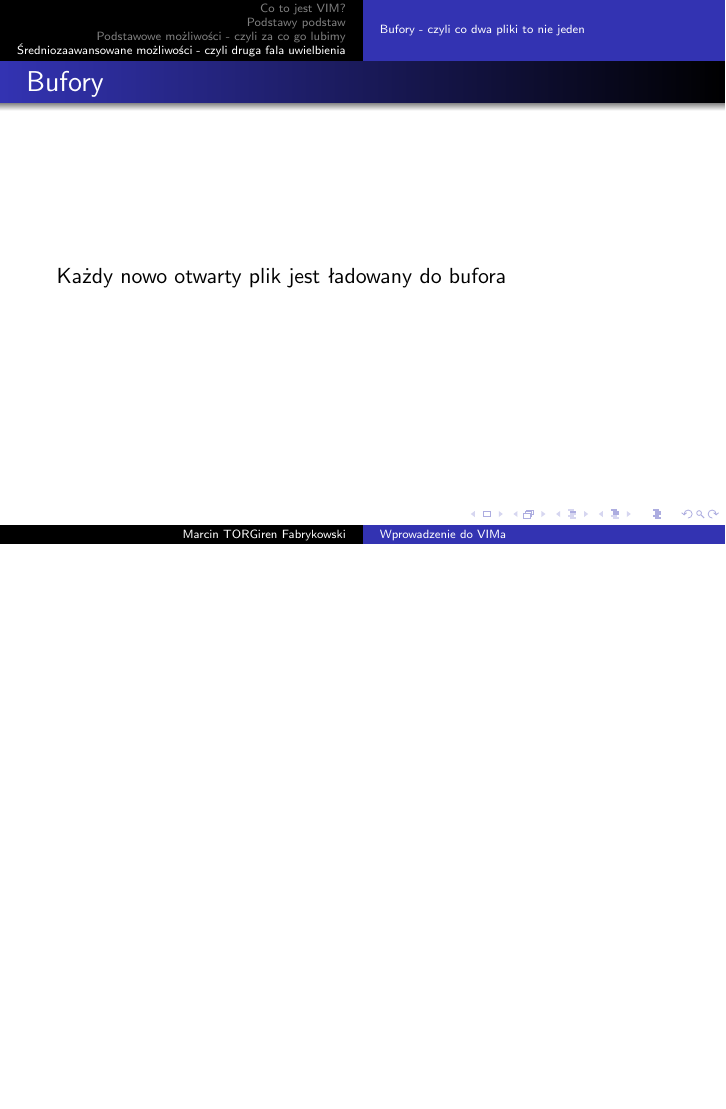
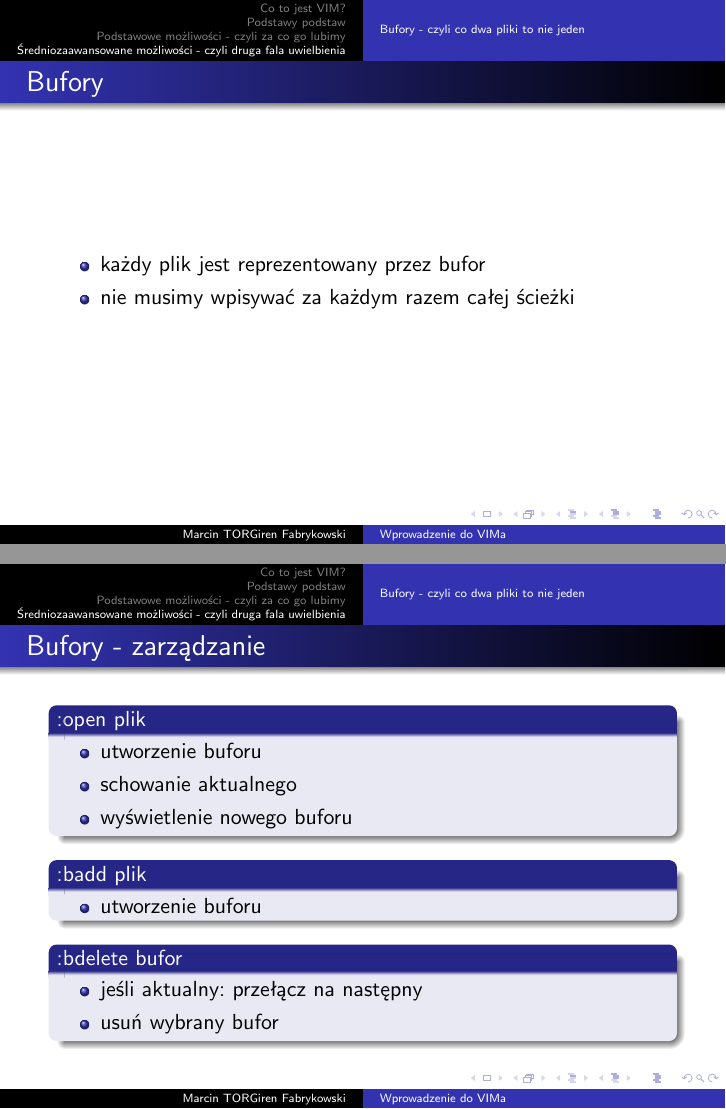
Before and after one commit to torgiren/kernel, LaTeX slides (wyklady/01_wprowadzenie_do_vim/01_wprowadzenie_do_vim.tex): page 112 of 113 before the commit and pages 113 and 116 of 123 after it, the two joined at a grey line, the shorter picture padded with empty space. Compiled offline with pdfLaTeX.

Commit message:
Trochę o buforach

```diff
--- a/wyklady/01_wprowadzenie_do_vim/01_wprowadzenie_do_vim.tex
+++ b/wyklady/01_wprowadzenie_do_vim/01_wprowadzenie_do_vim.tex
@@ -338,7 +338,30 @@
 \subsection{Bufory - czyli co dwa pliki to nie jeden}
 \begin{frame}
 	\frametitle{Bufory}
-	\uncover<1->
-	{
-		Każdy nowo otwarty plik jest ładowany do bufora
-	}
+	\begin{itemize}[<+->]
+		\item każdy plik jest reprezentowany przez bufor
+		\item nie musimy wpisywać za każdym razem całej ścieżki
+	\end{itemize}
+\end{frame}
+\begin{frame}
+	\frametitle{Bufory - zarządzanie}
+	\begin{block}{:open plik}<+->
+		\begin{itemize}
+			\item utworzenie buforu
+			\item schowanie aktualnego
+			\item wyświetlenie nowego buforu
+		\end{itemize}
+	\end{block}
+	\begin{block}{:badd plik}<+->
+		\begin{itemize}
+			\item utworzenie buforu
+		\end{itemize}
+	\end{block}
+	\begin{block}{:bdelete bufor}<+->
+		\begin{itemize}
+			\item jeśli aktualny: przełącz na następny
+			\item usuń wybrany bufor
+		\end{itemize}
+	\end{block}
+\end{frame}
+\begin{frame}
```
Also changed, not shown: wyklady/01_wprowadzenie_do_vim/01_wprowadzenie_do_vim.tex (21 more changed lines).
